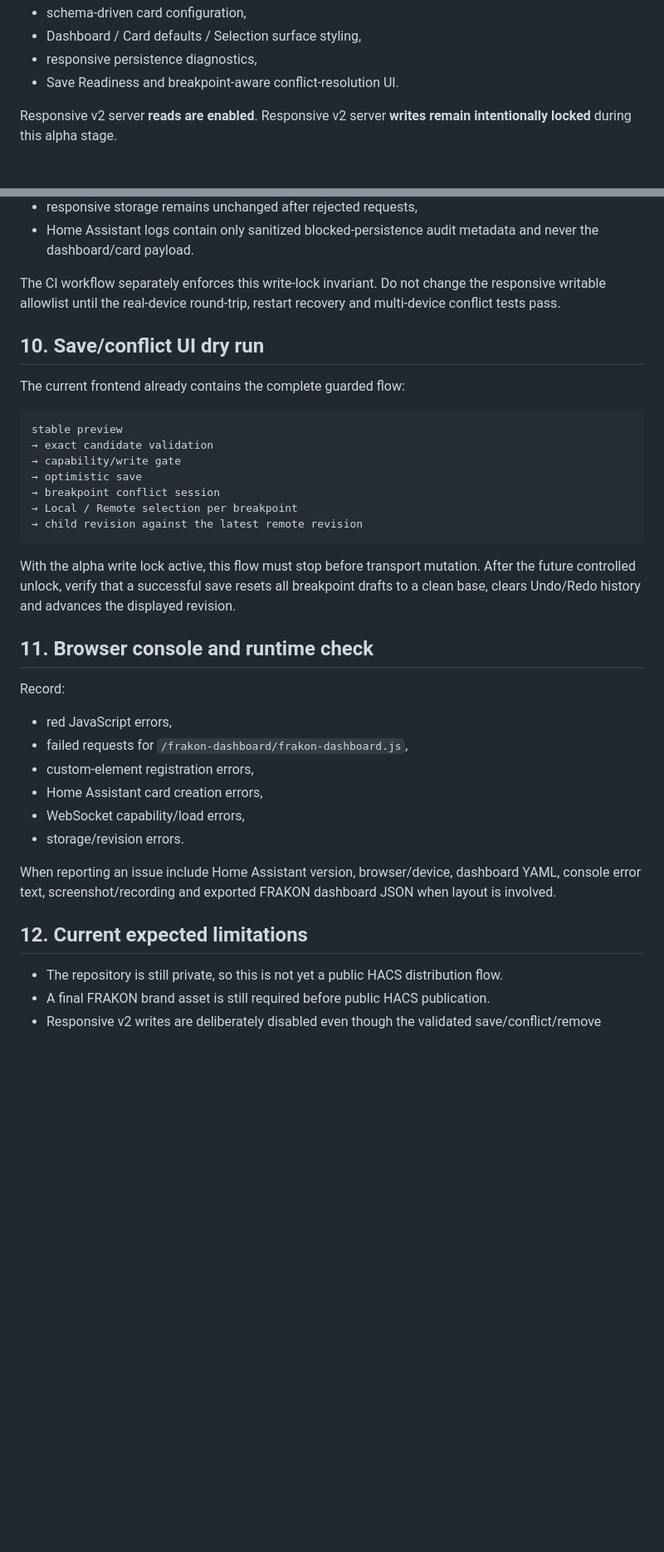
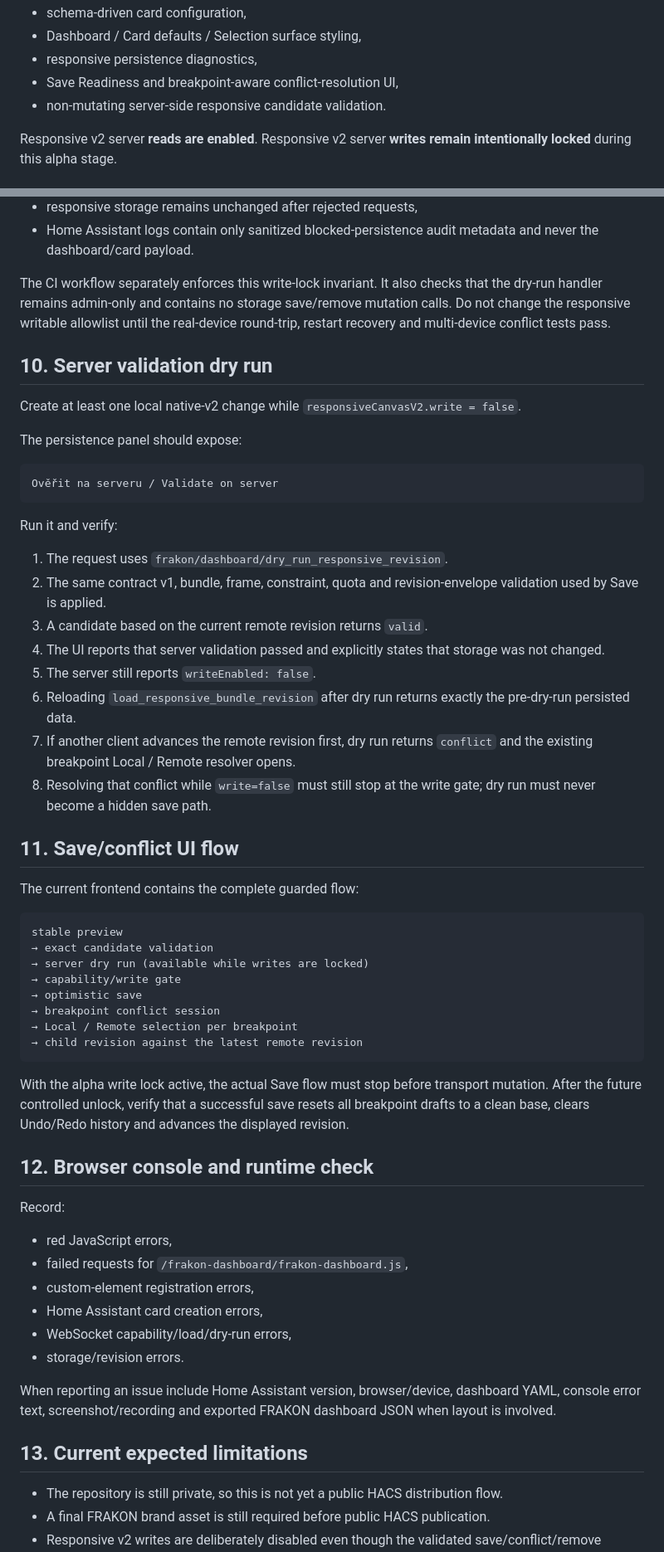
Before and after one commit to Krlesul/frakon-dashboard, a Markdown page: docs/home-assistant-alpha-test.md, 2 parts joined by grey strips. Shown at 83% size. GitHub-like rendering; blank space fills up the shorter version.

Commit message:
Document responsive server dry-run alpha test

````diff
--- a/docs/home-assistant-alpha-test.md
+++ b/docs/home-assistant-alpha-test.md
@@ -144,7 +144,8 @@ The native v2 editor currently includes:
 - schema-driven card configuration,
 - Dashboard / Card defaults / Selection surface styling,
 - responsive persistence diagnostics,
-- Save Readiness and breakpoint-aware conflict-resolution UI.
+- Save Readiness and breakpoint-aware conflict-resolution UI,
+- non-mutating server-side responsive candidate validation.
 
 Responsive v2 server **reads are enabled**. Responsive v2 server **writes remain intentionally locked** during this alpha stage.
 
@@ -217,15 +219,37 @@ Before responsive writes are intentionally enabled, verify all of the following:
 - responsive storage remains unchanged after rejected requests,
 - Home Assistant logs contain only sanitized blocked-persistence audit metadata and never the dashboard/card payload.
 
-The CI workflow separately enforces this write-lock invariant. Do not change the responsive writable allowlist until the real-device round-trip, restart recovery and multi-device conflict tests pass.
+The CI workflow separately enforces this write-lock invariant. It also checks that the dry-run handler remains admin-only and contains no storage save/remove mutation calls. Do not change the responsive writable allowlist until the real-device round-trip, restart recovery and multi-device conflict tests pass.
 
-## 10. Save/conflict UI dry run
+## 10. Server validation dry run
 
-The current frontend already contains the complete guarded flow:
+Create at least one local native-v2 change while `responsiveCanvasV2.write = false`.
+
+The persistence panel should expose:
+
+```text
+Ověřit na serveru / Validate on server
+```
+
+Run it and verify:
+
+1. The request uses `frakon/dashboard/dry_run_responsive_revision`.
+2. The same contract v1, bundle, frame, constraint, quota and revision-envelope validation used by Save is applied.
+3. A candidate based on the current remote revision returns `valid`.
+4. The UI reports that server validation passed and explicitly states that storage was not changed.
+5. The server still reports `writeEnabled: false`.
+6. Reloading `load_responsive_bundle_revision` after dry run returns exactly the pre-dry-run persisted data.
+7. If another client advances the remote revision first, dry run returns `conflict` and the existing breakpoint Local / Remote resolver opens.
+8. Resolving that conflict while `write=false` must still stop at the write gate; dry run must never become a hidden save path.
+
+## 11. Save/conflict UI flow
+
+The current frontend contains the complete guarded flow:
 
 ```text
 stable preview
 → exact candidate validation
+→ server dry run (available while writes are locked)
 → capability/write gate
 → optimistic save
 → breakpoint conflict session
@@ -233,9 +257,9 @@ stable preview
 → child revision against the latest remote revision
 ```
 
-With the alpha write lock active, this flow must stop before transport mutation. After the future controlled unlock, verify that a successful save resets all breakpoint drafts to a clean base, clears Undo/Redo history and advances the displayed revision.
+With the alpha write lock active, the actual Save flow must stop before transport mutation. After the future controlled unlock, verify that a successful save resets all breakpoint drafts to a clean base, clears Undo/Redo history and advances the displayed revision.
 
-## 11. Browser console and runtime check
+## 12. Browser console and runtime check
 
 Record:
 
@@ -243,12 +267,12 @@ Record:
 - failed requests for `/frakon-dashboard/frakon-dashboard.js`,
 - custom-element registration errors,
 - Home Assistant card creation errors,
-- WebSocket capability/load errors,
+- WebSocket capability/load/dry-run errors,
 - storage/revision errors.
 
 When reporting an issue include Home Assistant version, browser/device, dashboard YAML, console error text, screenshot/recording and exported FRAKON dashboard JSON when layout is involved.
 
-## 12. Current expected limitations
+## 13. Current expected limitations
 
 - The repository is still private, so this is not yet a public HACS distribution flow.
 - A final FRAKON brand asset is still required before public HACS publication.
````
Also changed, not shown: other parts of docs/home-assistant-alpha-test.md (+1 -0 lines).
